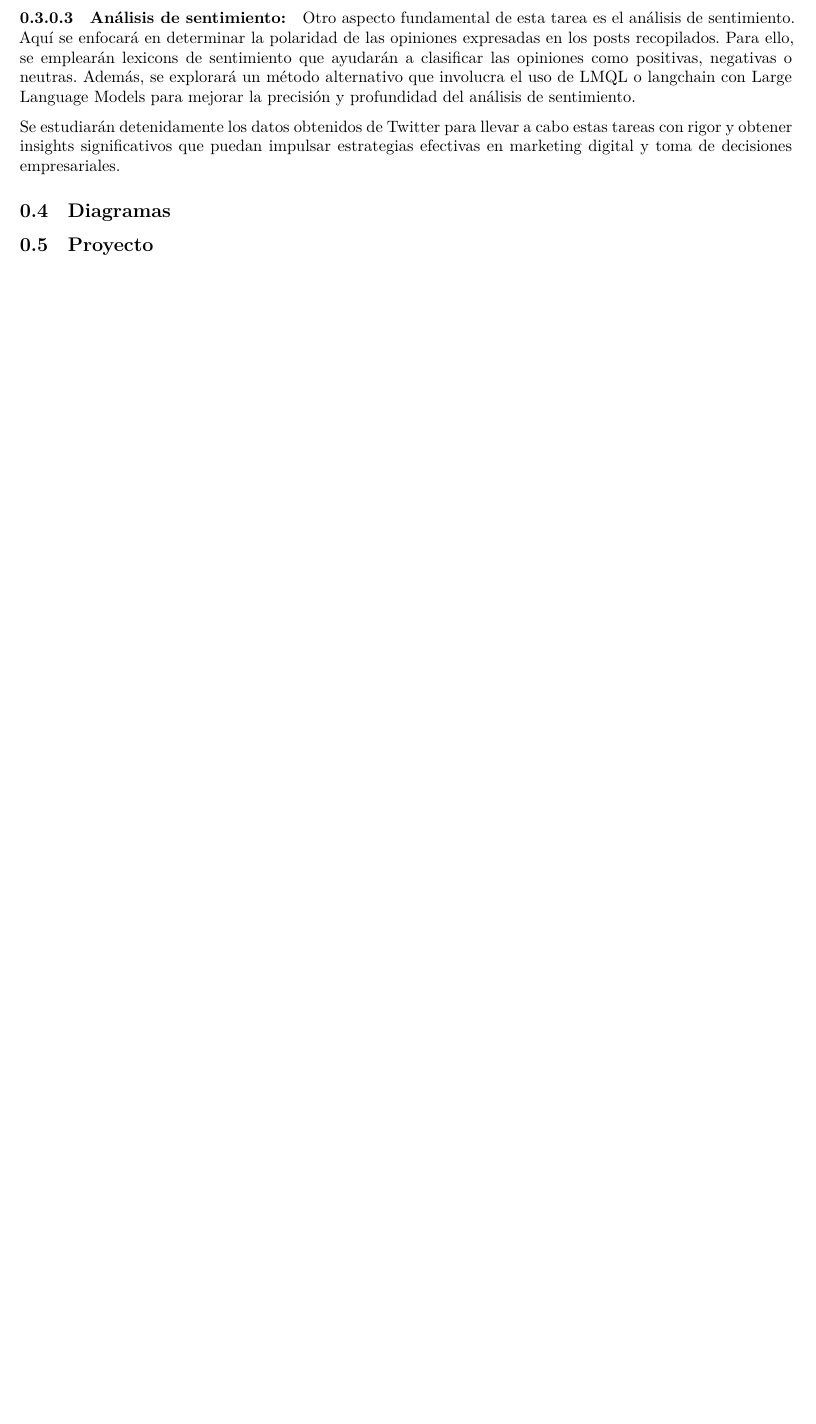
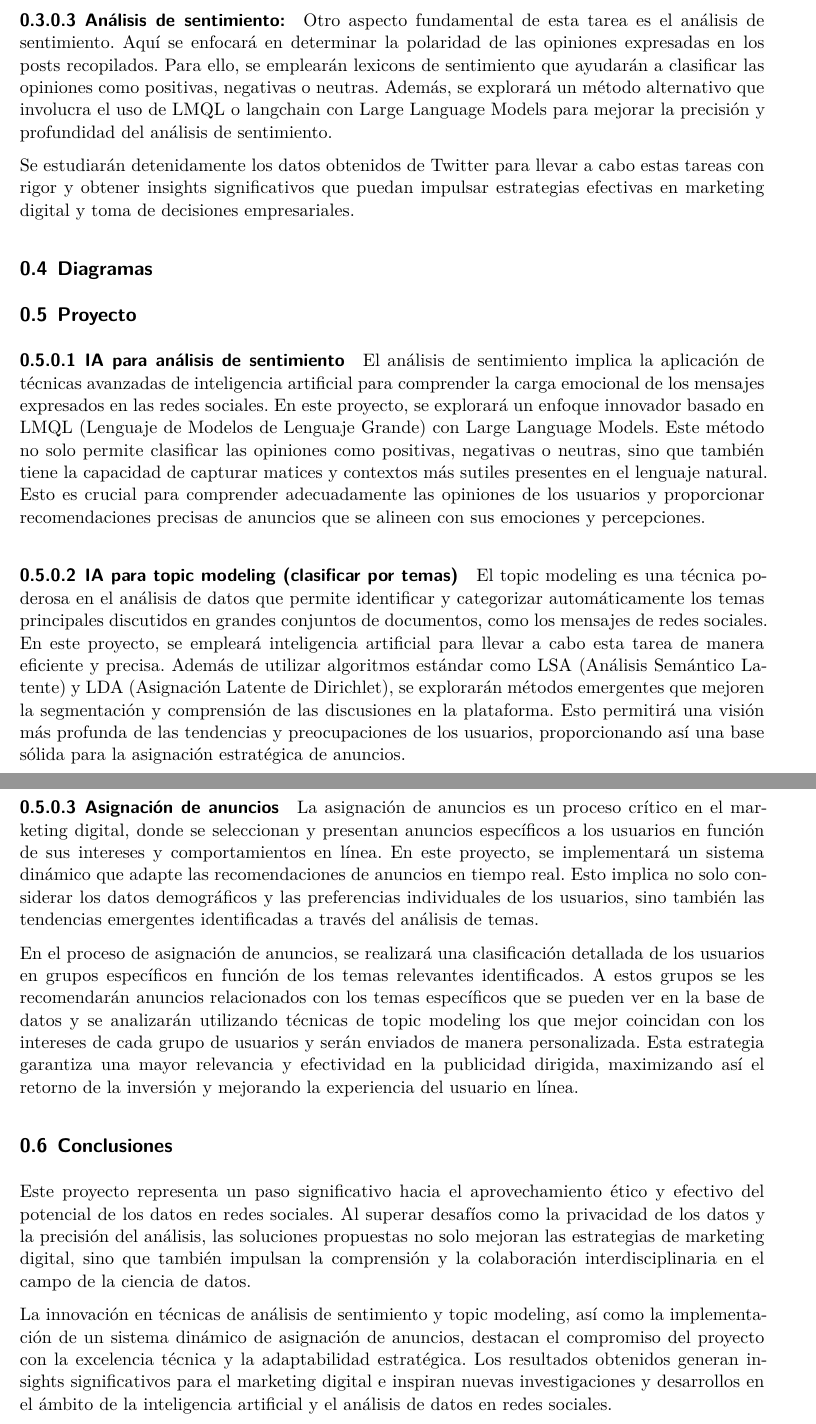
Before and after one commit to Jojo3235/Proyecto_II, a Quarto document (memoria.qmd): part of page 3 of 3 before the commit and two parts of pages 3 and 4 of 4 after it, the two joined at a grey line, cut so that both start at the same text, the shorter picture padded with empty space. Rendered offline with R 4.5, knitr and Pandoc in place of Quarto, then LaTeX, with nearby package versions.

Commit message:
Update memoria.qmd

```diff
--- a/memoria.qmd
+++ b/memoria.qmd
@@ -14,7 +14,6 @@ format:
     geometry:
       - top=30mm
       - left=20mm
-    documentclass: journal
     keep-tex: true
 ---
 
@@ -73,3 +68,15 @@ Se estudiarán detenidamente los datos obtenidos de Twitter para llevar a cabo e
-ia para analisis de sentimiento
-ia para topic modeling (clasificar por temas)
-asignacion de anuncios (simplemente diremos algo tipo, "a estos usuarios se les recomendaran anuncios relacionados con "tema" y que se puede ver en la base de datos, una vez lleguen los anuncios se insertaran a la base, se analizaran con topic modeling los resumenes de los anuncios y se enviarán los que coincidan a los usuarios") -->
+#### IA para análisis de sentimiento
+El análisis de sentimiento implica la aplicación de técnicas avanzadas de inteligencia artificial para comprender la carga emocional de los mensajes expresados en las redes sociales. En este proyecto, se explorará un enfoque innovador basado en LMQL (Lenguaje de Modelos de Lenguaje Grande) con Large Language Models. Este método no solo permite clasificar las opiniones como positivas, negativas o neutras, sino que también tiene la capacidad de capturar matices y contextos más sutiles presentes en el lenguaje natural. Esto es crucial para comprender adecuadamente las opiniones de los usuarios y proporcionar recomendaciones precisas de anuncios que se alineen con sus emociones y percepciones.
+
+#### IA para topic modeling (clasificar por temas)
+El topic modeling es una técnica poderosa en el análisis de datos que permite identificar y categorizar automáticamente los temas principales discutidos en grandes conjuntos de documentos, como los mensajes de redes sociales. En este proyecto, se empleará inteligencia artificial para llevar a cabo esta tarea de manera eficiente y precisa. Además de utilizar algoritmos estándar como LSA (Análisis Semántico Latente) y LDA (Asignación Latente de Dirichlet), se explorarán métodos emergentes que mejoren la segmentación y comprensión de las discusiones en la plataforma. Esto permitirá una visión más profunda de las tendencias y preocupaciones de los usuarios, proporcionando así una base sólida para la asignación estratégica de anuncios.
+
+#### Asignación de anuncios
+La asignación de anuncios es un proceso crítico en el marketing digital, donde se seleccionan y presentan anuncios específicos a los usuarios en función de sus intereses y comportamientos en línea. En este proyecto, se implementará un sistema dinámico que adapte las recomendaciones de anuncios en tiempo real. Esto implica no solo considerar los datos demográficos y las preferencias individuales de los usuarios, sino también las tendencias emergentes identificadas a través del análisis de temas.
+
+En el proceso de asignación de anuncios, se realizará una clasificación detallada de los usuarios en grupos específicos en función de los temas relevantes identificados. A estos grupos se les recomendarán anuncios relacionados con los temas específicos que se pueden ver en la base de datos y se analizarán utilizando técnicas de topic modeling los que mejor coincidan con los intereses de cada grupo de usuarios y serán enviados de manera personalizada. Esta estrategia garantiza una mayor relevancia y efectividad en la publicidad dirigida, maximizando así el retorno de la inversión y mejorando la experiencia del usuario en línea.
+
+## Conclusiones
+Este proyecto representa un paso significativo hacia el aprovechamiento ético y efectivo del potencial de los datos en redes sociales. Al superar desafíos como la privacidad de los datos y la precisión del análisis, las soluciones propuestas no solo mejoran las estrategias de marketing digital, sino que también impulsan la comprensión y la colaboración interdisciplinaria en el campo de la ciencia de datos.
+
+La innovación en técnicas de análisis de sentimiento y topic modeling, así como la implementación de un sistema dinámico de asignación de anuncios, destacan el compromiso del proyecto con la excelencia técnica y la adaptabilidad estratégica. Los resultados obtenidos generan insights significativos para el marketing digital e inspiran nuevas investigaciones y desarrollos en el ámbito de la inteligencia artificial y el análisis de datos en redes sociales.
```
Also changed, not shown: memoria.qmd (4 more changed lines).
